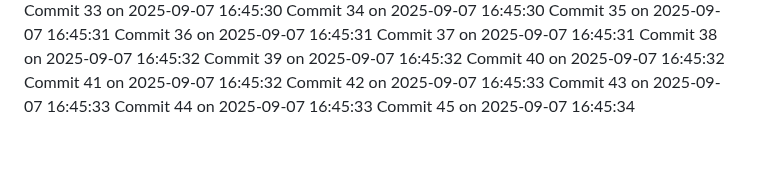
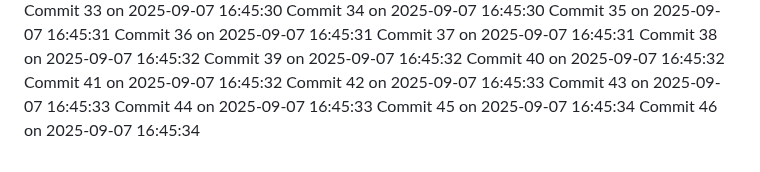
Before and after one commit to YounisDany/menuee, a Markdown page: activity.md, the part around the change. Rendered like a GitHub page.

Commit message:
Auto commit 46 2025-09-07 16:45:34

```diff
--- a/activity.md
+++ b/activity.md
@@ -2044,3 +2044,4 @@ Commit 42 on 2025-09-07 16:45:33
 Commit 43 on 2025-09-07 16:45:33
 Commit 44 on 2025-09-07 16:45:33
 Commit 45 on 2025-09-07 16:45:34
+Commit 46 on 2025-09-07 16:45:34
```
